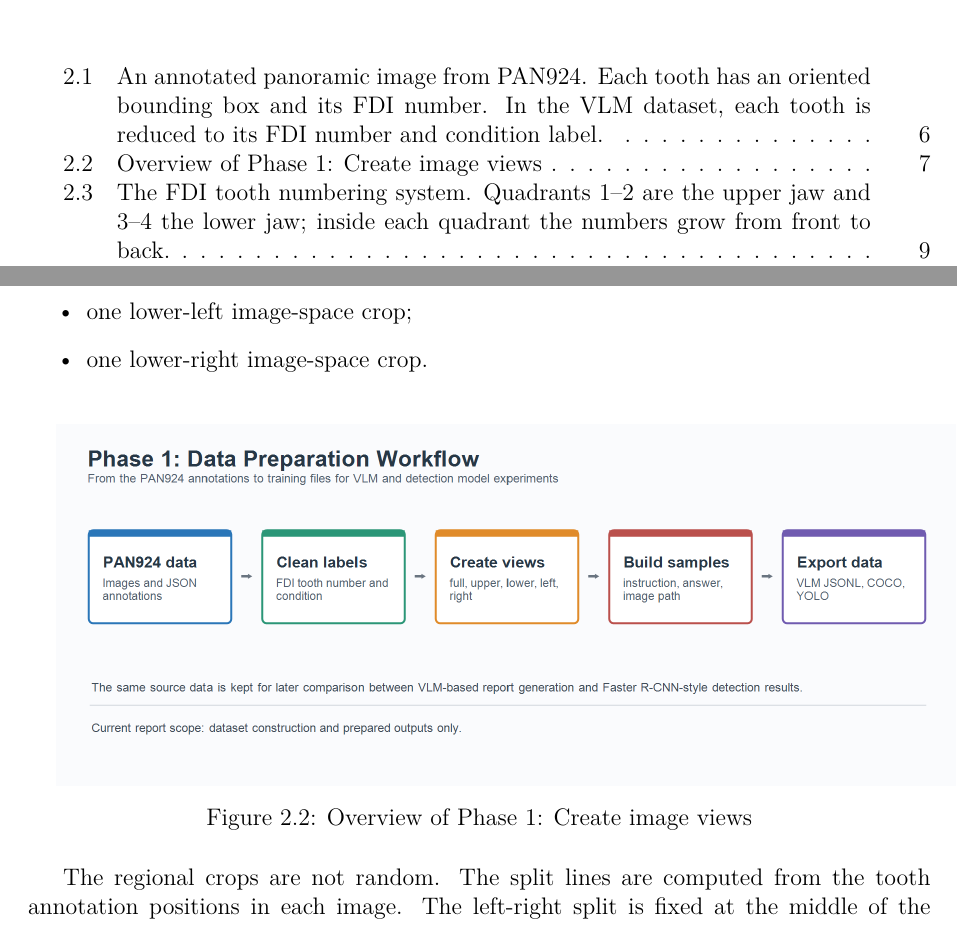
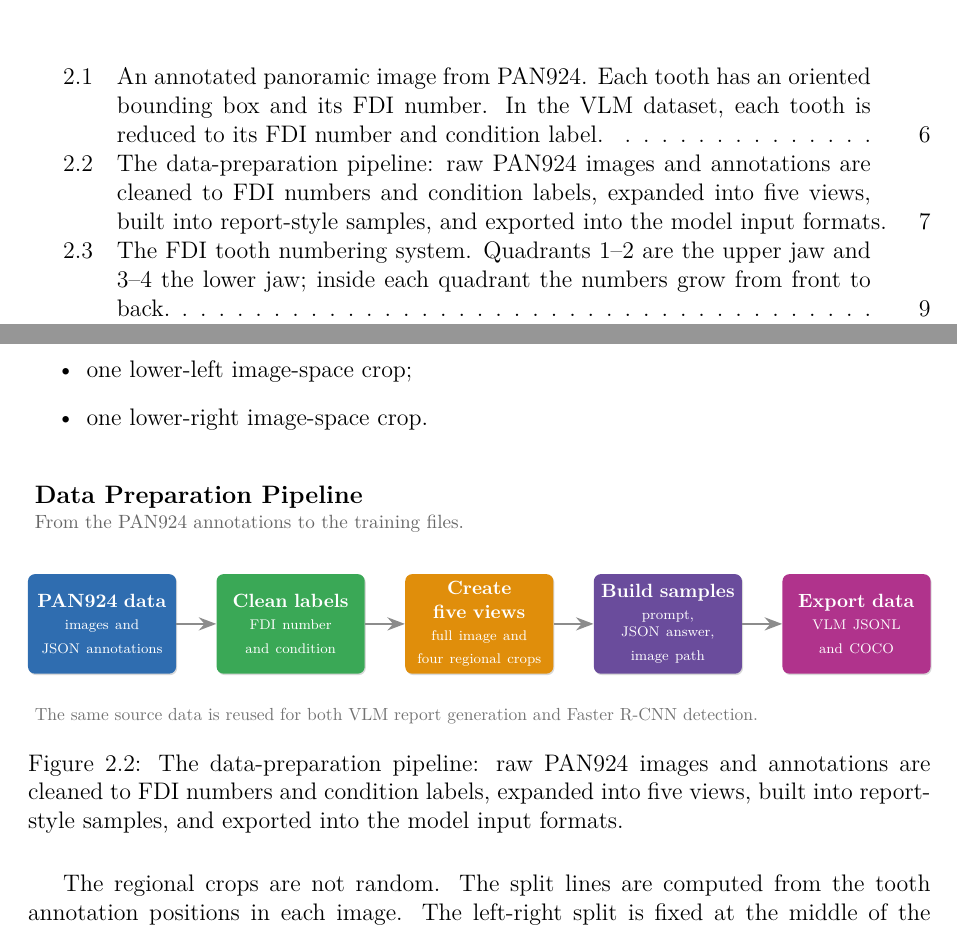
Before and after one commit to tungtimo0808/Thesis-, a LaTeX thesis (report/report.tex): two parts of pages 5 and 13 of 43, joined at a grey line, cut so that both start at the same text. Compiled offline with pdfLaTeX.

Commit message:
Replace the Phase 1 image with a TikZ data-preparation flow diagram (no 'Phase' wording)

```diff
--- a/report/report.tex
+++ b/report/report.tex
@@ -300,13 +300,36 @@ For each panoramic image, the pipeline creates five image views:
     \item one lower-right image-space crop.
 \end{itemize}
 
-\begin{figure}[h]
+\begin{figure}[H]
     \centering
-    \begin{adjustbox}{center, margin=0.5cm 0cm 0cm 0cm}
-        \includegraphics[width=1\textwidth]{phase_1.png}
-    \end{adjustbox}
-    \caption{Overview of Phase 1: Create image views}
-    \label{fig:phase1}
+    \definecolor{cblue}{HTML}{2F6DB0}
+    \definecolor{cgreen}{HTML}{3AA856}
+    \definecolor{corange}{HTML}{E08E0B}
+    \definecolor{cpurple}{HTML}{6A4C9C}
+    \definecolor{cmagenta}{HTML}{B0338C}
+    \resizebox{\textwidth}{!}{%
+    \begin{tikzpicture}[
+        stage/.style={rounded corners=4pt, align=center, text=white,
+                      text width=2.7cm, minimum height=2cm, font=\small,
+                      drop shadow={shadow xshift=0.6pt, shadow yshift=-0.8pt, opacity=0.3}},
+        arr/.style={-{Stealth[length=3.5mm]}, line width=1.4pt, black!45},
+        node distance=0.8cm,
+    ]
+        \node[stage, fill=cblue]                  (d1) {\textbf{PAN924 data}\\[3pt]{\scriptsize images and\\JSON annotations}};
+        \node[stage, fill=cgreen,  right=of d1]   (d2) {\textbf{Clean labels}\\[3pt]{\scriptsize FDI number\\and condition}};
+        \node[stage, fill=corange, right=of d2]   (d3) {\textbf{Create five views}\\[3pt]{\scriptsize full image and\\four regional crops}};
+        \node[stage, fill=cpurple, right=of d3]   (d4) {\textbf{Build samples}\\[3pt]{\scriptsize prompt, JSON answer,\\image path}};
+        \node[stage, fill=cmagenta, right=of d4]  (d5) {\textbf{Export data}\\[3pt]{\scriptsize VLM JSONL\\and COCO}};
+        \draw[arr] (d1) -- (d2);
+        \draw[arr] (d2) -- (d3);
+        \draw[arr] (d3) -- (d4);
+        \draw[arr] (d4) -- (d5);
+        \node[anchor=west, font=\large\bfseries] (dttl) at ([yshift=1.55cm]d1.north west) {Data Preparation Pipeline};
+        \node[anchor=west, font=\small\color{black!60}] at ([yshift=1.0cm]d1.north west) {From the PAN924 annotations to the training files.};
+        \node[anchor=west, font=\footnotesize\color{black!55}] at ([yshift=-0.85cm]d1.south west) {The same source data is reused for both VLM report generation and Faster R-CNN detection.};
+    \end{tikzpicture}}
+    \caption{The data-preparation pipeline: raw PAN924 images and annotations are cleaned to FDI numbers and condition labels, expanded into five views, built into report-style samples, and exported into the model input formats.}
+    \label{fig:data-pipeline}
 \end{figure}
 
 
```
Also changed, not shown: report/phase_1.png (deleted).
